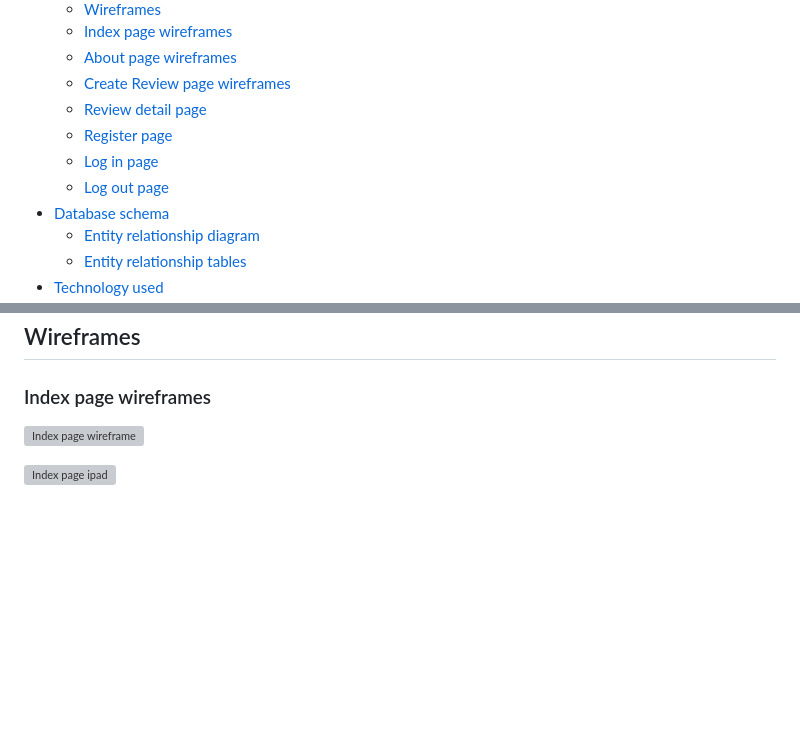
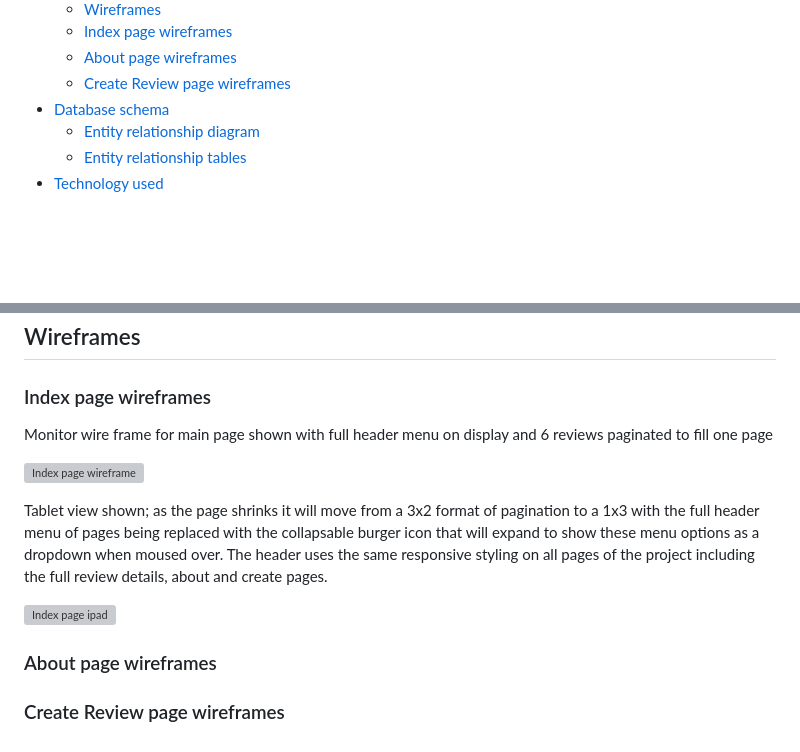
Before and after one commit to Geoff-Fletcher/True_Review, a Markdown page: README.md, 2 parts joined by grey strips. Rendered like a GitHub page; blank space fills up the shorter version; grey boxes are pictures that could not be loaded.

Commit message:
Update README index wireframes added

```diff
--- a/README.md
+++ b/README.md
@@ -45,10 +45,6 @@ The trust people have in review aggregator websites such as Rotten Tomatoes and
    * [Index page wireframes](#index-page-wireframes)
    * [About page wireframes](#about-page-wireframes)
    * [Create Review page wireframes](#create-review-page-wireframes)
-   * [Review detail page](#review-detail-page)
-   * [Register page](#register-page)
-   * [Log in page](#log-in-page)
-   * [Log out page](#log-out-page)
 - [Database schema](#database-schema)
    * [Entity relationship diagram](#entity-relationship-diagram)
    * [Entity relationship tables](#entity-relationship-tables)
@@ -152,6 +148,14 @@ My user stories were given priority labels according to the moscow prioritisatio
 
 ### Index page wireframes
 
+Monitor wire frame for main page shown with full header menu on display and 6 reviews paginated to fill one page
+
 ![Index page wireframe](https://github.com/user-attachments/assets/fe390697-6c9d-41dd-b81c-d76ad3c8272c)
 
+Tablet view shown; as the page shrinks it will move from a 3x2 format of pagination to a 1x3 with the full header menu of pages being replaced with the collapsable burger icon that will expand to show these menu options as a dropdown when moused over. The header uses the same responsive styling on all pages of the project including the full review details, about and create pages.
+
 ![Index page ipad](https://github.com/user-attachments/assets/5aa0462d-7096-43bd-8973-d9fd6e8b7c88)
+
+### About page wireframes
+
+### Create Review page wireframes
```
